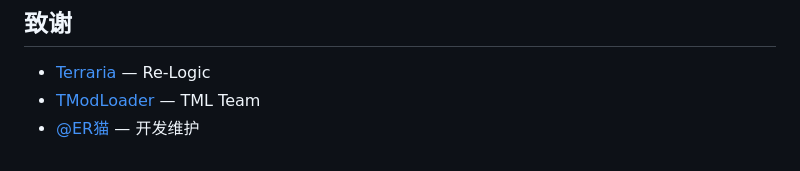
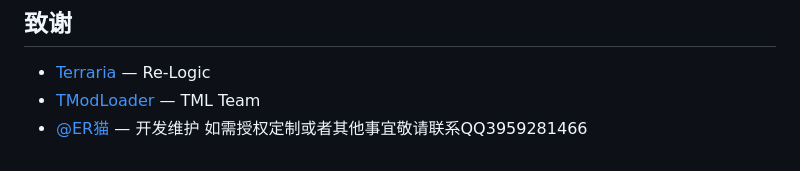
Before and after one commit to chaojiermao/ermaoplane_terraria, a Markdown page: README.md, the part around the change. GitHub-like rendering.

```diff
--- a/README.md
+++ b/README.md
@@ -135,3 +135,4 @@ erpanel-terraria/
 - [Terraria](https://terraria.org) — Re-Logic
 - [TModLoader](https://github.com/tModLoader/tModLoader) — TML Team
 - [@ER猫](https://github.com/chaojiermao) — 开发维护
+  如需授权定制或者其他事宜敬请联系QQ3959281466
```
